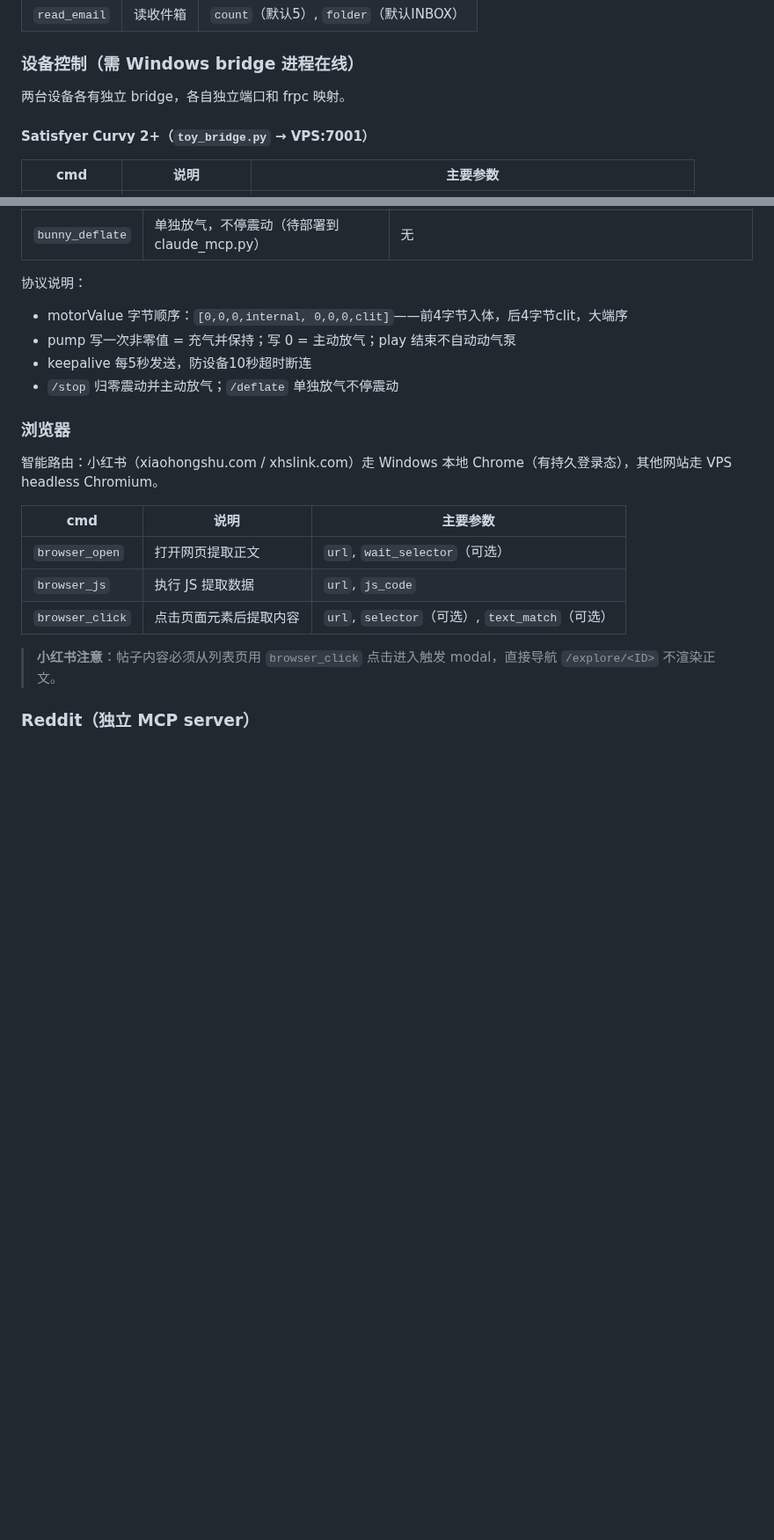
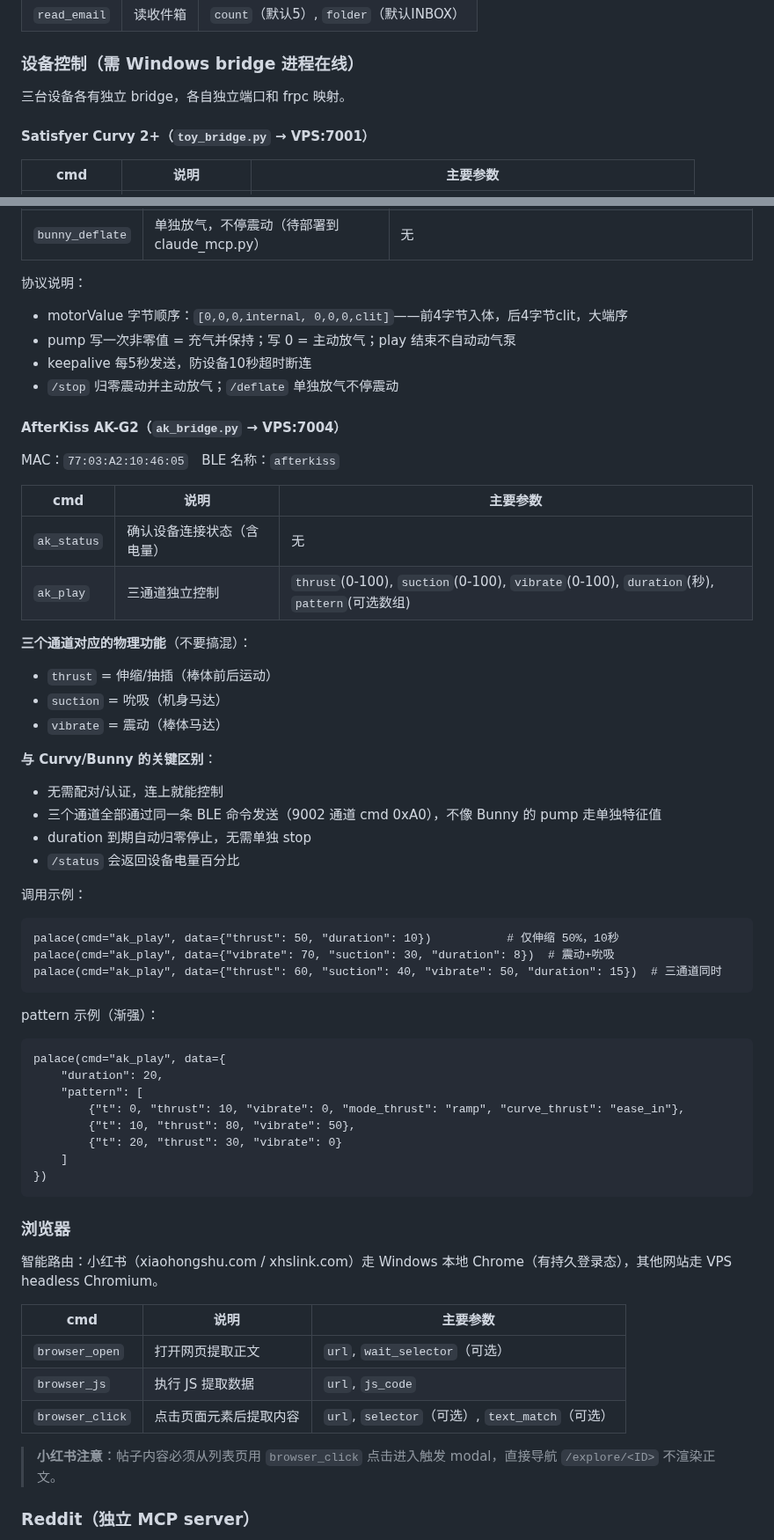
Before and after one commit to jeoichu-rgb/G-memory-mcp, a Markdown page: README.md, 2 parts joined by grey strips. Shown at 88% size. GitHub-like rendering; blank space fills up the shorter version.

Commit message:
docs: add AK-G2 usage guide with channel mapping and examples
Includes parameter names, physical function mapping (thrust/suction/vibrate),
call examples, and pattern examples to prevent command mixups.

Co-Authored-By: Claude Opus 4.6 <noreply@anthropic.com>
Claude-Session: https://claude.ai/code/session_01RdeXkkVyLSSwZk4zcp6JEE

````diff
--- a/README.md
+++ b/README.md
@@ -414,7 +416,7 @@ Claude.ai 和 CC 均通过 SSE 端点调用统一入口 `palace(cmd, data)`：
 
 ### 设备控制（需 Windows bridge 进程在线）
 
-两台设备各有独立 bridge，各自独立端口和 frpc 映射。
+三台设备各有独立 bridge，各自独立端口和 frpc 映射。
 
 #### Satisfyer Curvy 2+（`toy_bridge.py` → VPS:7001）
 
@@ -440,6 +442,45 @@ MAC：`4C:E1:74:45:94:FD`
 - pump 写一次非零值 = 充气并保持；写 0 = 主动放气；play 结束不自动动气泵
 - keepalive 每5秒发送，防设备10秒超时断连
 - `/stop` 归零震动并主动放气；`/deflate` 单独放气不停震动
+
+#### AfterKiss AK-G2（`ak_bridge.py` → VPS:7004）
+
+MAC：`77:03:A2:10:46:05`　BLE 名称：`afterkiss`
+
+| cmd | 说明 | 主要参数 |
+|--------|------|---------|
+| `ak_status` | 确认设备连接状态（含电量） | 无 |
+| `ak_play` | 三通道独立控制 | `thrust`(0-100), `suction`(0-100), `vibrate`(0-100), `duration`(秒), `pattern`(可选数组) |
+
+**三个通道对应的物理功能**（不要搞混）：
+- `thrust` = 伸缩/抽插（棒体前后运动）
+- `suction` = 吮吸（机身马达）
+- `vibrate` = 震动（棒体马达）
+
+**与 Curvy/Bunny 的关键区别**：
+- 无需配对/认证，连上就能控制
+- 三个通道全部通过同一条 BLE 命令发送（9002 通道 cmd 0xA0），不像 Bunny 的 pump 走单独特征值
+- duration 到期自动归零停止，无需单独 stop
+- `/status` 会返回设备电量百分比
+
+调用示例：
+```
+palace(cmd="ak_play", data={"thrust": 50, "duration": 10})           # 仅伸缩 50%，10秒
+palace(cmd="ak_play", data={"vibrate": 70, "suction": 30, "duration": 8})  # 震动+吮吸
+palace(cmd="ak_play", data={"thrust": 60, "suction": 40, "vibrate": 50, "duration": 15})  # 三通道同时
+```
+
+pattern 示例（渐强）：
+```
+palace(cmd="ak_play", data={
+    "duration": 20,
+    "pattern": [
+        {"t": 0, "thrust": 10, "vibrate": 0, "mode_thrust": "ramp", "curve_thrust": "ease_in"},
+        {"t": 10, "thrust": 80, "vibrate": 50},
+        {"t": 20, "thrust": 30, "vibrate": 0}
+    ]
+})
+```
 
 ### 浏览器
 
````
Also changed, not shown: other parts of README.md (+3 -0 lines).
